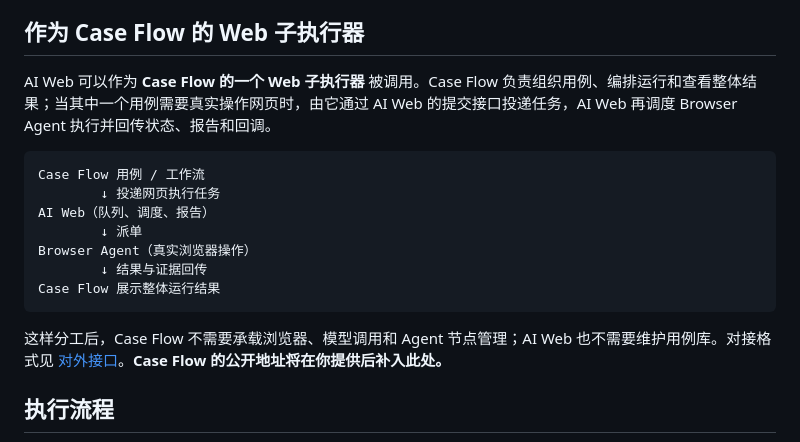
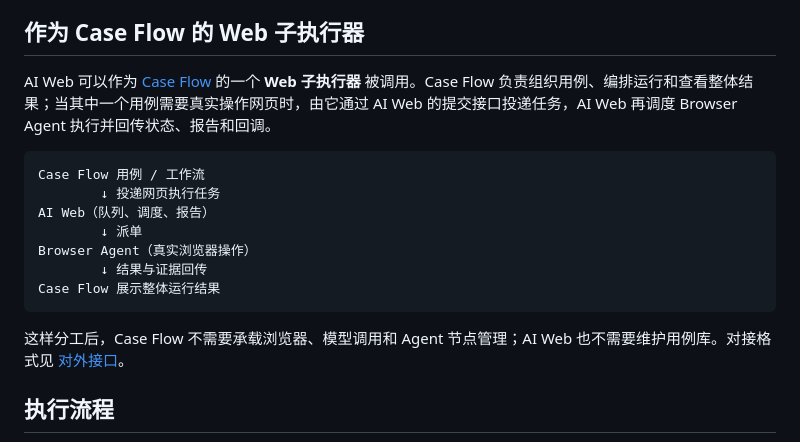
Before and after one commit to dongxinsuperman/ai-web, a Markdown page: README.md, the part around the change. Rendered like a GitHub page.

Commit message:
docs: link Case Flow repository

````diff
--- a/README.md
+++ b/README.md
@@ -26,7 +26,7 @@ AI Web 不维护项目、需求、用例库或人工测试流程。它只有：*
 
 ## 作为 Case Flow 的 Web 子执行器
 
-AI Web 可以作为 **Case Flow 的一个 Web 子执行器** 被调用。Case Flow 负责组织用例、编排运行和查看整体结果；当其中一个用例需要真实操作网页时，由它通过 AI Web 的提交接口投递任务，AI Web 再调度 Browser Agent 执行并回传状态、报告和回调。
+AI Web 可以作为 [Case Flow](https://github.com/dongxinsuperman/case-flow-ai) 的一个 **Web 子执行器** 被调用。Case Flow 负责组织用例、编排运行和查看整体结果；当其中一个用例需要真实操作网页时，由它通过 AI Web 的提交接口投递任务，AI Web 再调度 Browser Agent 执行并回传状态、报告和回调。
 
 ```text
 Case Flow 用例 / 工作流
@@ -38,7 +38,7 @@ Browser Agent（真实浏览器操作）
 Case Flow 展示整体运行结果
 ```
 
-这样分工后，Case Flow 不需要承载浏览器、模型调用和 Agent 节点管理；AI Web 也不需要维护用例库。对接格式见 [对外接口](<docs/对外接口文档（集成方）.md>)。**Case Flow 的公开地址将在你提供后补入此处。**
+这样分工后，Case Flow 不需要承载浏览器、模型调用和 Agent 节点管理；AI Web 也不需要维护用例库。对接格式见 [对外接口](<docs/对外接口文档（集成方）.md>)。
 
 ## 执行流程
 
````
